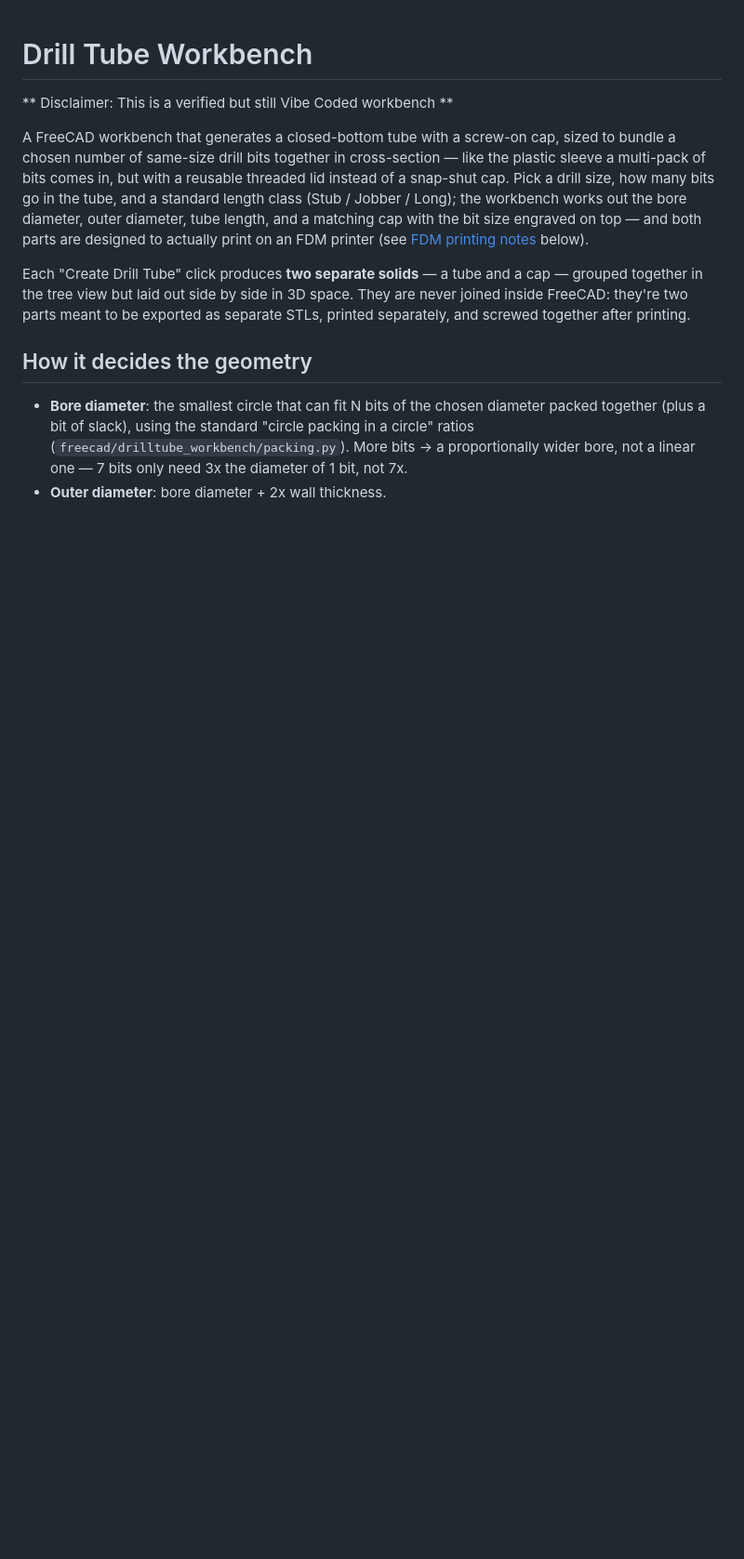
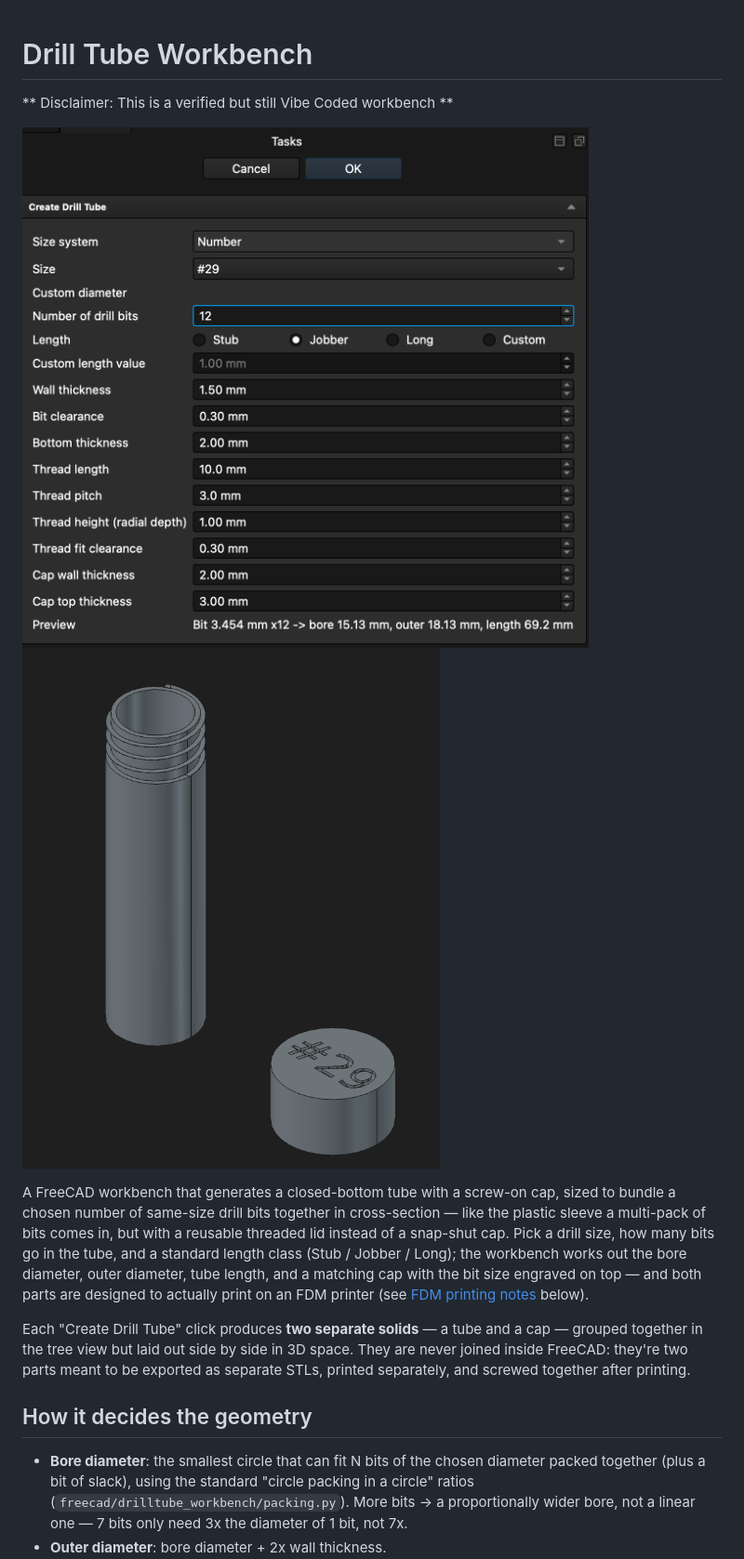
Before and after one commit to jcarapet/freecad-drilltube-workbench, a Markdown page: README.md, the part around the change. Shown at 93% size. Drawn GitHub-style; pictures changed too: images/drill_tube_object.png (added), images/drill_tube_table.png (added); blank space fills up the shorter version.

Commit message:
added images

```diff
--- a/README.md
+++ b/README.md
@@ -1,6 +1,9 @@
 # Drill Tube Workbench
 
 ** Disclaimer: This is a verified but still Vibe Coded workbench **
+
+![description](images/drill_tube_table.png)
+![description](images/drill_tube_object.png)
 
 A FreeCAD workbench that generates a closed-bottom tube with a screw-on cap,
 sized to bundle a chosen number of same-size drill bits together in
```
Also changed, not shown: 1 other file.
